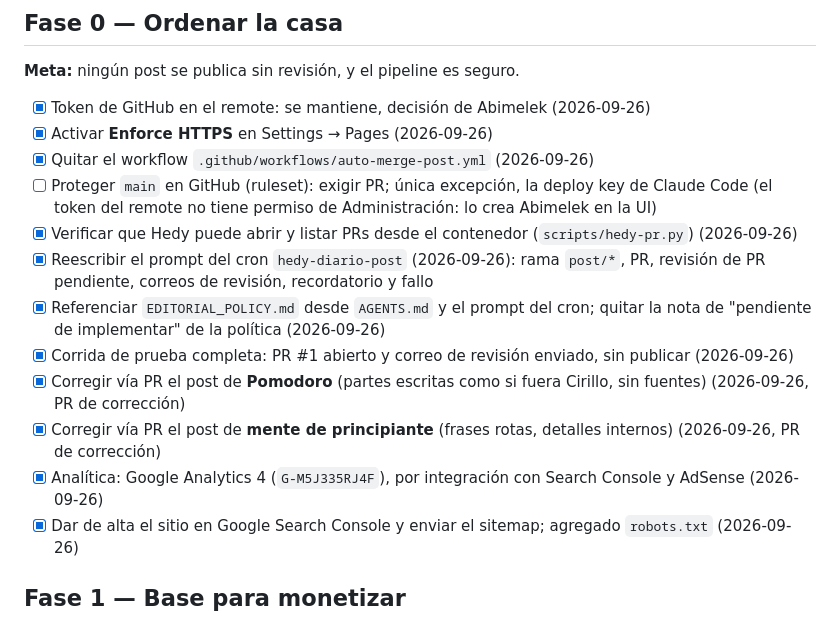
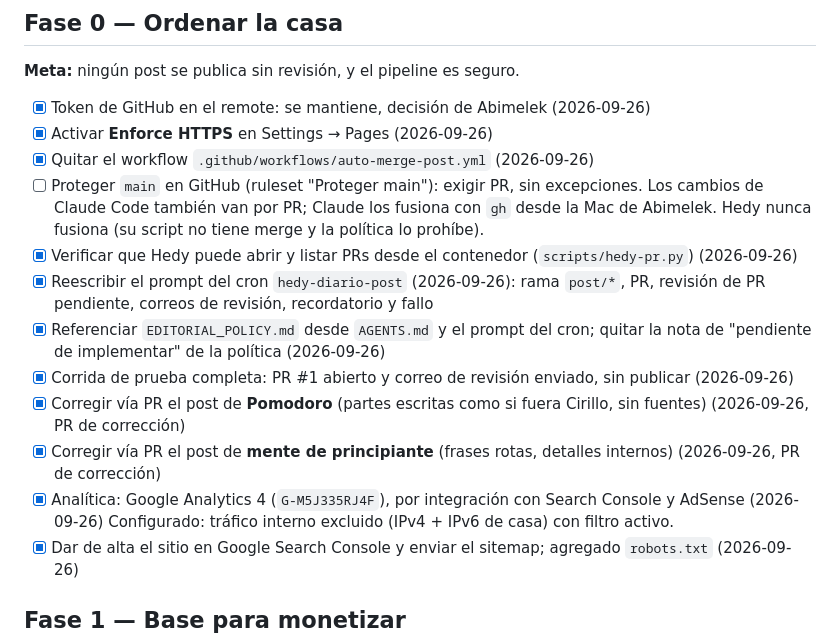
Before and after one commit to abimelekcastrezana/hedy-diario, a Markdown page: ROADMAP.md, the part around the change. GitHub-like rendering.

Commit message:
Roadmap: PR-only main protection, GA internal traffic filter
Co-Authored-By: Claude Opus 5.5 <noreply@anthropic.com>

```diff
--- a/ROADMAP.md
+++ b/ROADMAP.md
@@ -26,8 +26,9 @@ marca `[x]` con la fecha y se anota en la bitácora de abajo, en el mismo commit
 - [x] Token de GitHub en el remote: se mantiene, decisión de Abimelek (2026-09-26)
 - [x] Activar **Enforce HTTPS** en Settings → Pages (2026-09-26)
 - [x] Quitar el workflow `.github/workflows/auto-merge-post.yml` (2026-09-26)
-- [ ] Proteger `main` en GitHub (ruleset): exigir PR; única excepción, la deploy key de Claude Code
-      (el token del remote no tiene permiso de Administración: lo crea Abimelek en la UI)
+- [ ] Proteger `main` en GitHub (ruleset "Proteger main"): exigir PR, sin excepciones.
+      Los cambios de Claude Code también van por PR; Claude los fusiona con `gh` desde la Mac de Abimelek.
+      Hedy nunca fusiona (su script no tiene merge y la política lo prohíbe).
 - [x] Verificar que Hedy puede abrir y listar PRs desde el contenedor (`scripts/hedy-pr.py`) (2026-09-26)
 - [x] Reescribir el prompt del cron `hedy-diario-post` (2026-09-26):
       rama `post/*`, PR, revisión de PR pendiente, correos de revisión, recordatorio y fallo
@@ -37,6 +38,7 @@ marca `[x]` con la fecha y se anota en la bitácora de abajo, en el mismo commit
 - [x] Corregir vía PR el post de **Pomodoro** (partes escritas como si fuera Cirillo, sin fuentes) (2026-09-26, PR de corrección)
 - [x] Corregir vía PR el post de **mente de principiante** (frases rotas, detalles internos) (2026-09-26, PR de corrección)
 - [x] Analítica: Google Analytics 4 (`G-M5J335RJ4F`), por integración con Search Console y AdSense (2026-09-26)
+      Configurado: tráfico interno excluido (IPv4 + IPv6 de casa) con filtro activo.
 - [x] Dar de alta el sitio en Google Search Console y enviar el sitemap; agregado `robots.txt` (2026-09-26)
 
 ## Fase 1 — Base para monetizar
```
